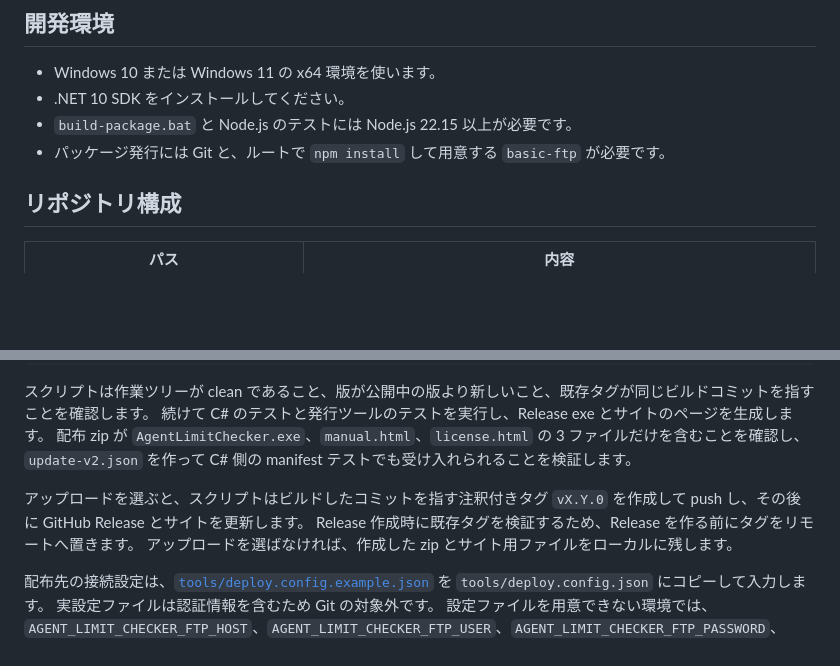
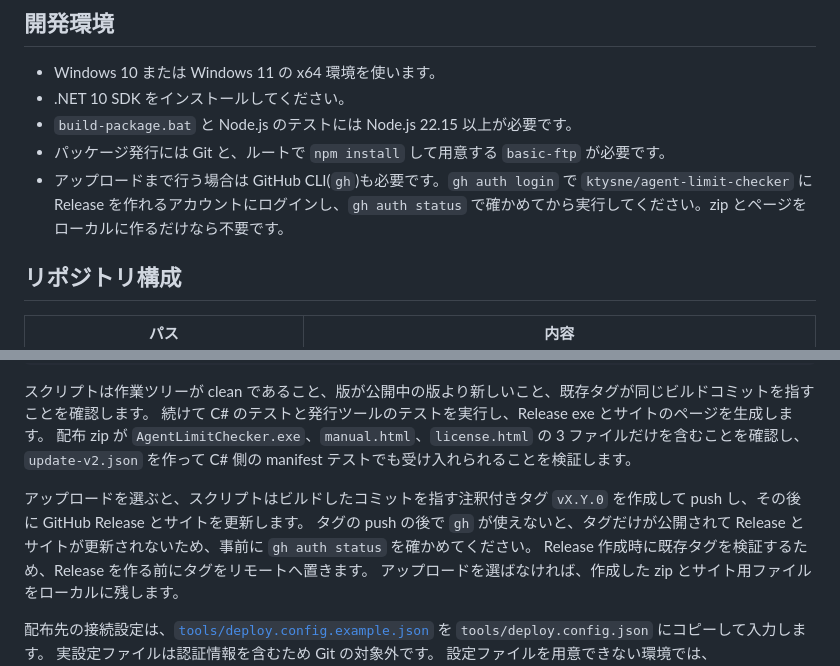
Before and after one commit to ktysne/agent-limit-checker, a Markdown page: docs/development.md, 2 parts joined by grey strips. Drawn GitHub-style; blank space fills up the shorter version.

Commit message:
fix(docs): レビュー指摘対応 — 発行に gh の導入と認証が要ることを書く

```diff
--- a/docs/development.md
+++ b/docs/development.md
@@ -9,6 +9,7 @@
 - .NET 10 SDK をインストールしてください。
 - `build-package.bat` と Node.js のテストには Node.js 22.15 以上が必要です。
 - パッケージ発行には Git と、ルートで `npm install` して用意する `basic-ftp` が必要です。
+- アップロードまで行う場合は GitHub CLI(`gh`)も必要です。`gh auth login` で `ktysne/agent-limit-checker` に Release を作れるアカウントにログインし、`gh auth status` で確かめてから実行してください。zip とページをローカルに作るだけなら不要です。
 
 ## リポジトリ構成
 
@@ -75,6 +76,7 @@ Release ビルドは設定で自動起動が有効な場合、起動時に Run
 配布 zip が `AgentLimitChecker.exe`、`manual.html`、`license.html` の 3 ファイルだけを含むことを確認し、`update-v2.json` を作って C# 側の manifest テストでも受け入れられることを検証します。
 
 アップロードを選ぶと、スクリプトはビルドしたコミットを指す注釈付きタグ `vX.Y.0` を作成して push し、その後に GitHub Release とサイトを更新します。
+タグの push の後で `gh` が使えないと、タグだけが公開されて Release とサイトが更新されないため、事前に `gh auth status` を確かめてください。
 Release 作成時に既存タグを検証するため、Release を作る前にタグをリモートへ置きます。
 アップロードを選ばなければ、作成した zip とサイト用ファイルをローカルに残します。
 
```
